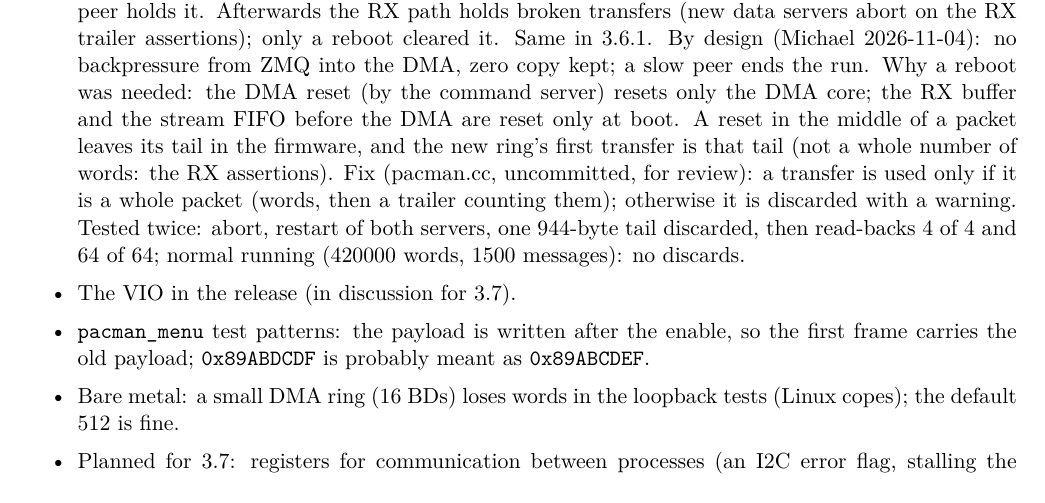
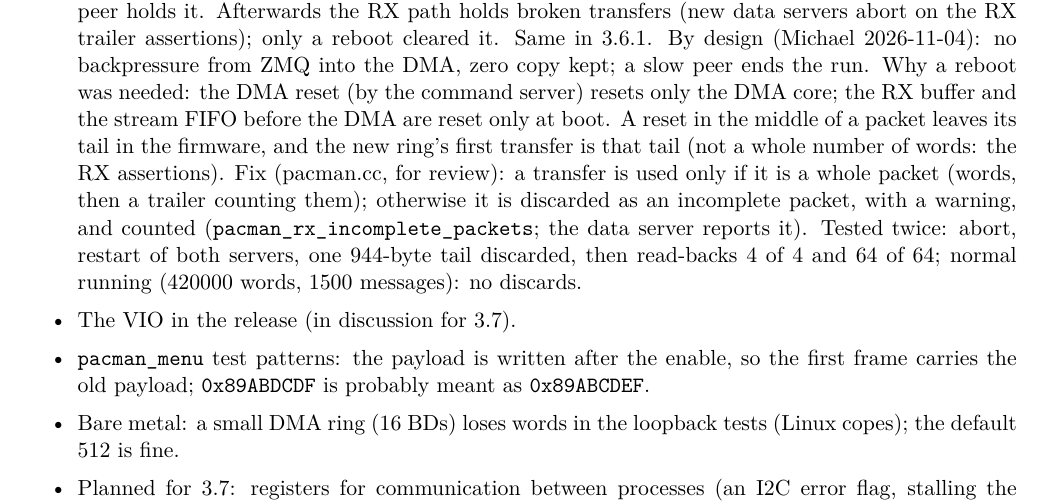
Before and after one commit to mulhearn/pacman_docs, a LaTeX document (agents/zipline.tex): part of page 5 of 5, cut so that both start at the same text. Compiled offline with pdfLaTeX.

Commit message:
agents/zipline:  incomplete RX packets counted and reported

```diff
--- a/agents/zipline.tex
+++ b/agents/zipline.tex
@@ -208,8 +208,9 @@ and scp to the board work by key (sshd allows root by key only).
   Why a reboot was needed:  the DMA reset (by the command server) resets only the DMA core;  the RX buffer and the
   stream FIFO before the DMA are reset only at boot.  A reset in the middle of a packet leaves its tail in the firmware,
   and the new ring's first transfer is that tail (not a whole number of words:  the RX assertions).  Fix (pacman.cc,
-  uncommitted, for review):  a transfer is used only if it is a whole packet (words, then a trailer counting them);
-  otherwise it is discarded with a warning.  Tested twice:  abort, restart of both servers, one 944-byte tail
+  for review):  a transfer is used only if it is a whole packet (words, then a trailer counting them);
+  otherwise it is discarded as an incomplete packet, with a warning, and counted (\h{pacman\_rx\_incomplete\_packets};
+  the data server reports it).  Tested twice:  abort, restart of both servers, one 944-byte tail
   discarded, then read-backs 4 of 4 and 64 of 64;  normal running (420000 words, 1500 messages):  no discards.
 \item The VIO in the release (in discussion for 3.7).
 \item \h{pacman\_menu} test patterns: the payload is written after the enable, so the first frame carries the old
```
Also changed, not shown: agents/zipline.pdf.
